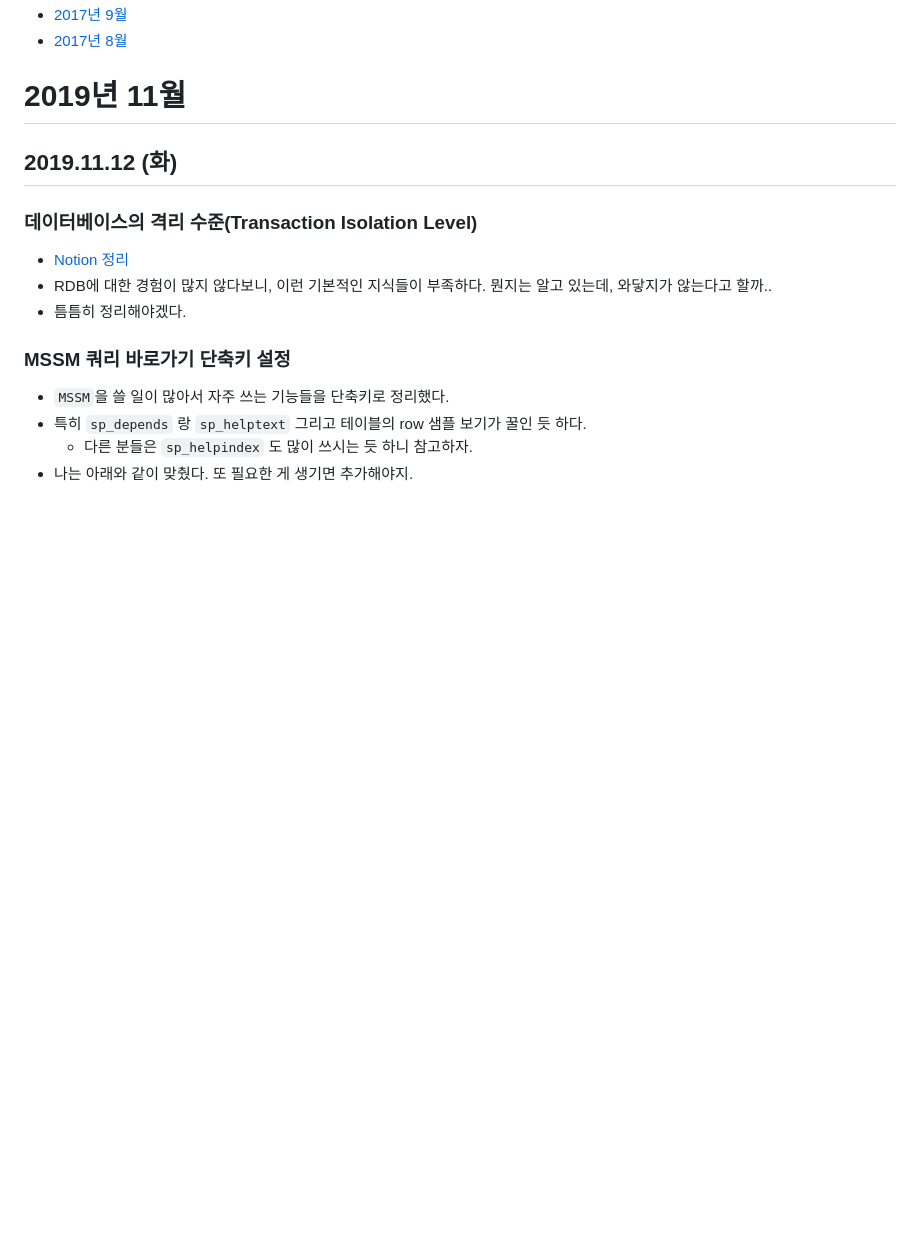
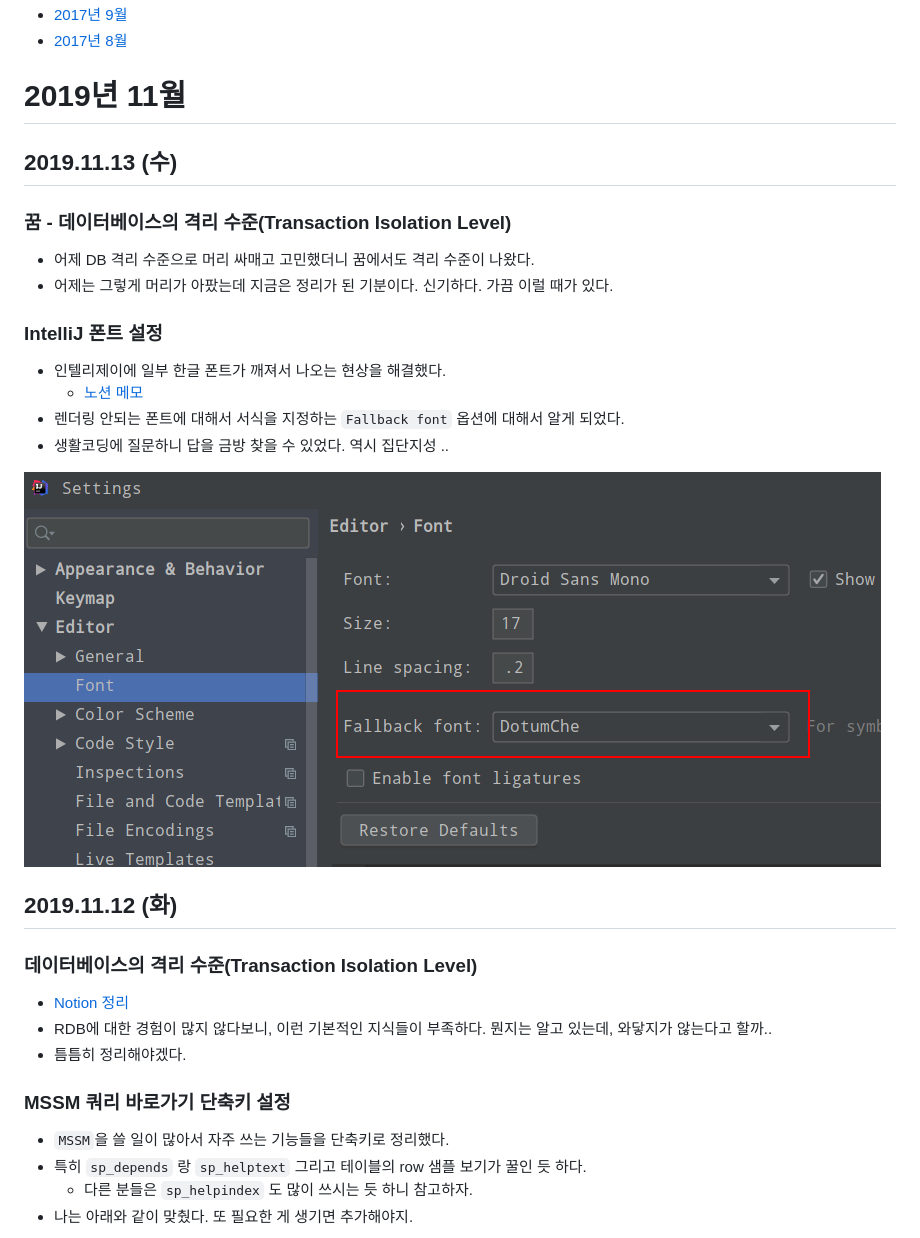
Before and after one commit to jhleed/TIL, a Markdown page: readme.md, the part around the change. Drawn GitHub-style; pictures changed too: Untitled-378fe25c-592b-4b35-88cb-f16bb48dae74.png (added); blank space fills up the shorter version.

Commit message:
2019-11-13

```diff
--- a/readme.md
+++ b/readme.md
@@ -15,6 +15,22 @@
 - [2017년 8월](https://github.com/jhleed/TIL#2017%EB%85%84-08%EC%9B%94)
 
 # 2019년 11월
+
+## 2019.11.13 (수)
+
+### 꿈 - 데이터베이스의 격리 수준(Transaction Isolation Level)
+
+- 어제 DB 격리 수준으로 머리 싸매고 고민했더니 꿈에서도 격리 수준이 나왔다.
+- 어제는 그렇게 머리가 아팠는데 지금은 정리가 된 기분이다. 신기하다. 가끔 이럴 때가 있다.
+
+### IntelliJ 폰트 설정
+
+- 인텔리제이에 일부 한글 폰트가 깨져서 나오는 현상을 해결했다.
+    - [노션 메모](https://www.notion.so/jhleed/IntelliJ-1ece00e066ca4fc5a33a0a5d516de8df)
+- 렌더링 안되는 폰트에 대해서 서식을 지정하는 `Fallback font` 옵션에 대해서 알게 되었다.
+- 생활코딩에 질문하니 답을 금방 찾을 수 있었다. 역시 집단지성 ..
+
+![](Untitled-378fe25c-592b-4b35-88cb-f16bb48dae74.png)
 
 ## 2019.11.12 (화)
 
```
